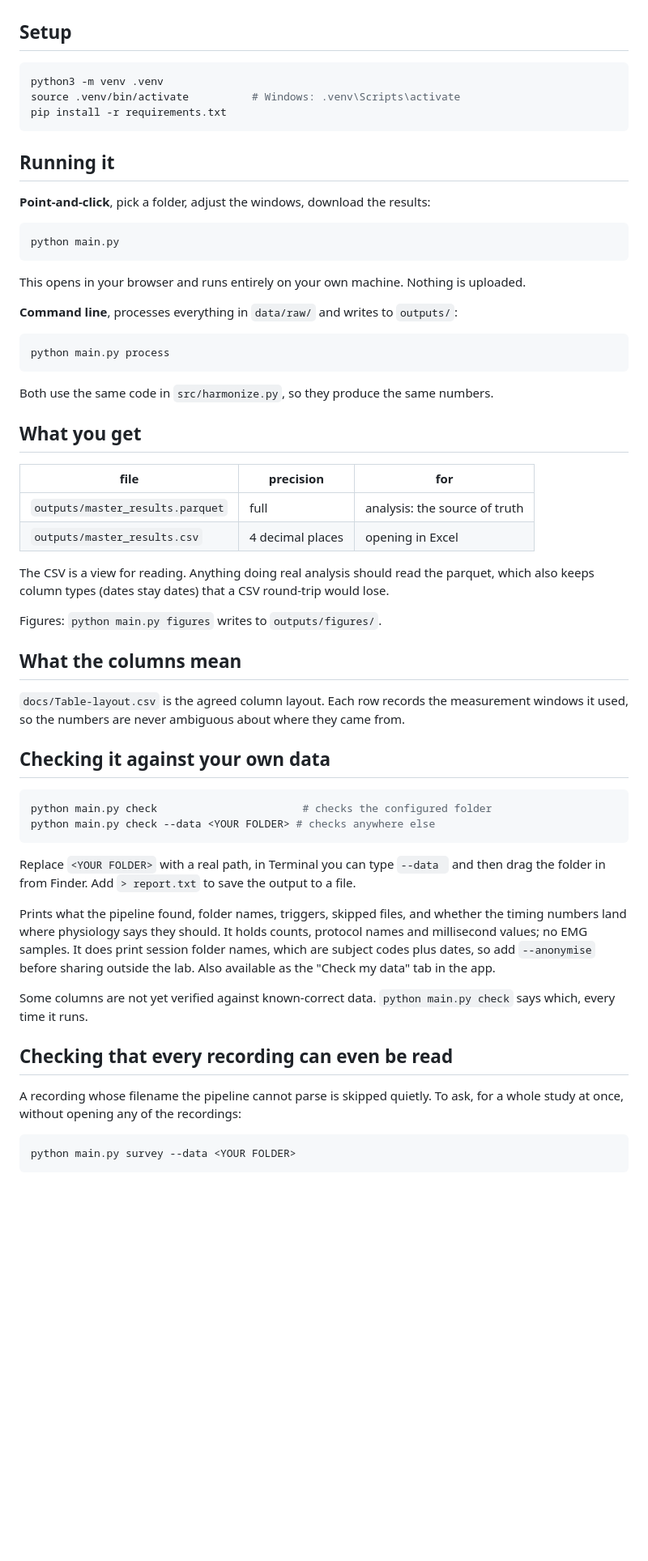
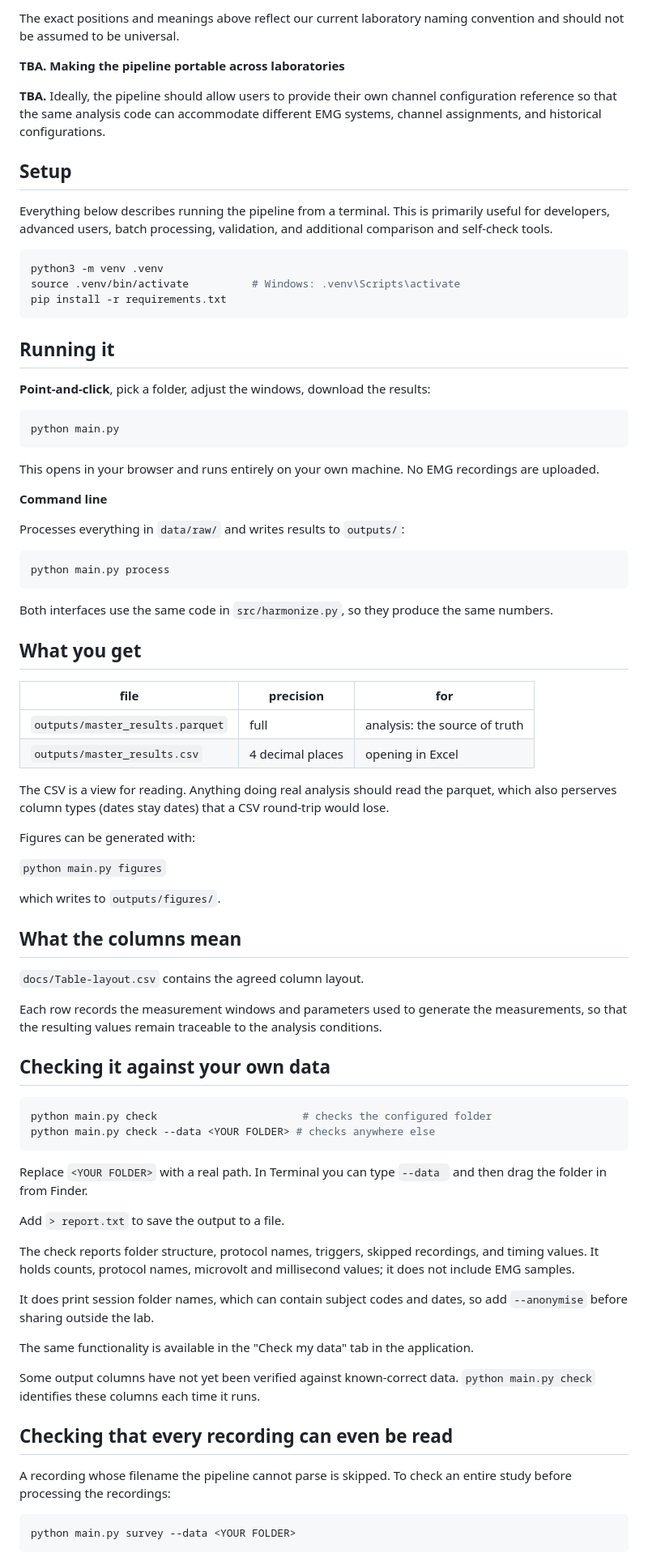
Before and after one commit to Catflix01/emg-evoked-potential-pipeline, a Markdown page: README.md, the part around one of its changes. Shown at 81% size. Rendered like a GitHub page; blank space fills up the shorter version.

````diff
--- a/README.md
+++ b/README.md
@@ -38,5 +80,14 @@ comparison and self-check tools.
+The exact positions and meanings above reflect our current laboratory naming convention and should not be assumed to be universal.
+
+
+**TBA.** **Making the pipeline portable across laboratories**
+
+**TBA.** Ideally, the pipeline should allow users to provide their own channel configuration reference so that the same analysis code can accommodate different EMG systems, channel assignments, and historical configurations.
+
 
 ## Setup
+
+Everything below describes running the pipeline from a terminal. This is primarily useful for developers, advanced users, batch processing, validation, and additional comparison and self-check tools.
 
 ```bash
 python3 -m venv .venv
@@ -52,15 +103,17 @@ pip install -r requirements.txt
 python main.py
 ```
 
-This opens in your browser and runs entirely on your own machine. Nothing is uploaded.
+This opens in your browser and runs entirely on your own machine. No EMG recordings are uploaded.
 
-**Command line**, processes everything in `data/raw/` and writes to `outputs/`:
+**Command line**
+
+Processes everything in `data/raw/` and writes results to `outputs/`:
 
 ```bash
 python main.py process
 ```
 
-Both use the same code in `src/harmonize.py`, so they produce the same numbers.
+Both interfaces use the same code in `src/harmonize.py`, so they produce the same numbers.
 
 ## What you get
 
@@ -70,14 +123,19 @@ Both use the same code in `src/harmonize.py`, so they produce the same numbers.
 | `outputs/master_results.csv` | 4 decimal places | opening in Excel |
 
 The CSV is a view for reading. Anything doing real analysis should read the parquet,
-which also keeps column types (dates stay dates) that a CSV round-trip would lose.
+which also perserves column types (dates stay dates) that a CSV round-trip would lose.
 
-Figures: `python main.py figures` writes to `outputs/figures/`.
+Figures can be generated with:
+
+`python main.py figures`
+
+which writes to `outputs/figures/`.
 
 ## What the columns mean
 
-`docs/Table-layout.csv` is the agreed column layout. Each row records the measurement
-windows it used, so the numbers are never ambiguous about where they came from.
+`docs/Table-layout.csv` contains the agreed column layout.
+
+Each row records the measurement windows and parameters used to generate the measurements, so that the resulting values remain traceable to the analysis conditions.
 
 ## Checking it against your own data
 
@@ -86,22 +144,21 @@ python main.py check                       # checks the configured folder
 python main.py check --data <YOUR FOLDER> # checks anywhere else
 ```
 
-Replace `<YOUR FOLDER>` with a real path, in Terminal you can type `--data ` and then drag
-the folder in from Finder. Add `> report.txt` to save the output to a file.
+Replace `<YOUR FOLDER>` with a real path. In Terminal you can type `--data ` and then drag the folder in from Finder.
 
-Prints what the pipeline found, folder names, triggers, skipped files, and whether the
-timing numbers land where physiology says they should. It holds counts, protocol names and
-millisecond values; no EMG samples. It does print session folder names, which are subject
-codes plus dates, so add `--anonymise` before sharing outside the lab. Also available as
-the "Check my data" tab in the app.
+Add `> report.txt` to save the output to a file.
 
-Some columns are not yet verified against known-correct data. `python main.py check` says
-which, every time it runs.
+The check reports folder structure, protocol names, triggers, skipped recordings, and timing values. It holds counts, protocol names, microvolt and millisecond values; it does not include EMG samples.
+
+It does print session folder names, which can contain subject codes and dates, so add `--anonymise` before sharing outside the lab.
+
+The same functionality is available in the "Check my data" tab in the application.
+
+Some output columns have not yet been verified against known-correct data. `python main.py check` identifies these columns each time it runs.
 
 ## Checking that every recording can even be read
 
-A recording whose filename the pipeline cannot parse is skipped quietly. To ask, for a
-whole study at once, without opening any of the recordings:
+A recording whose filename the pipeline cannot parse is skipped. To check an entire study before processing the recordings:
 
 ```bash
 python main.py survey --data <YOUR FOLDER>
````
Also changed, not shown: other parts of README.md (+96 -51 lines).
